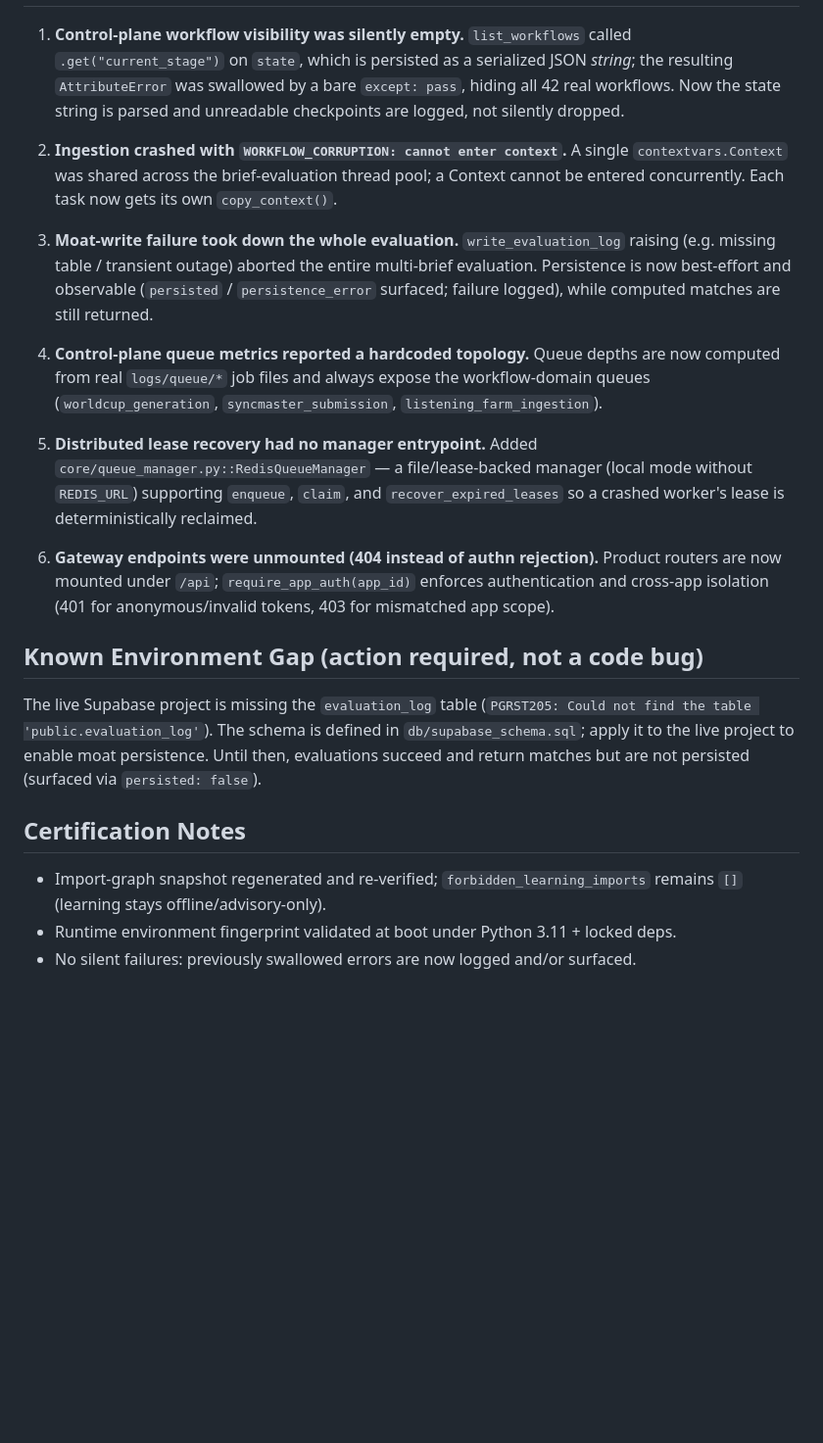
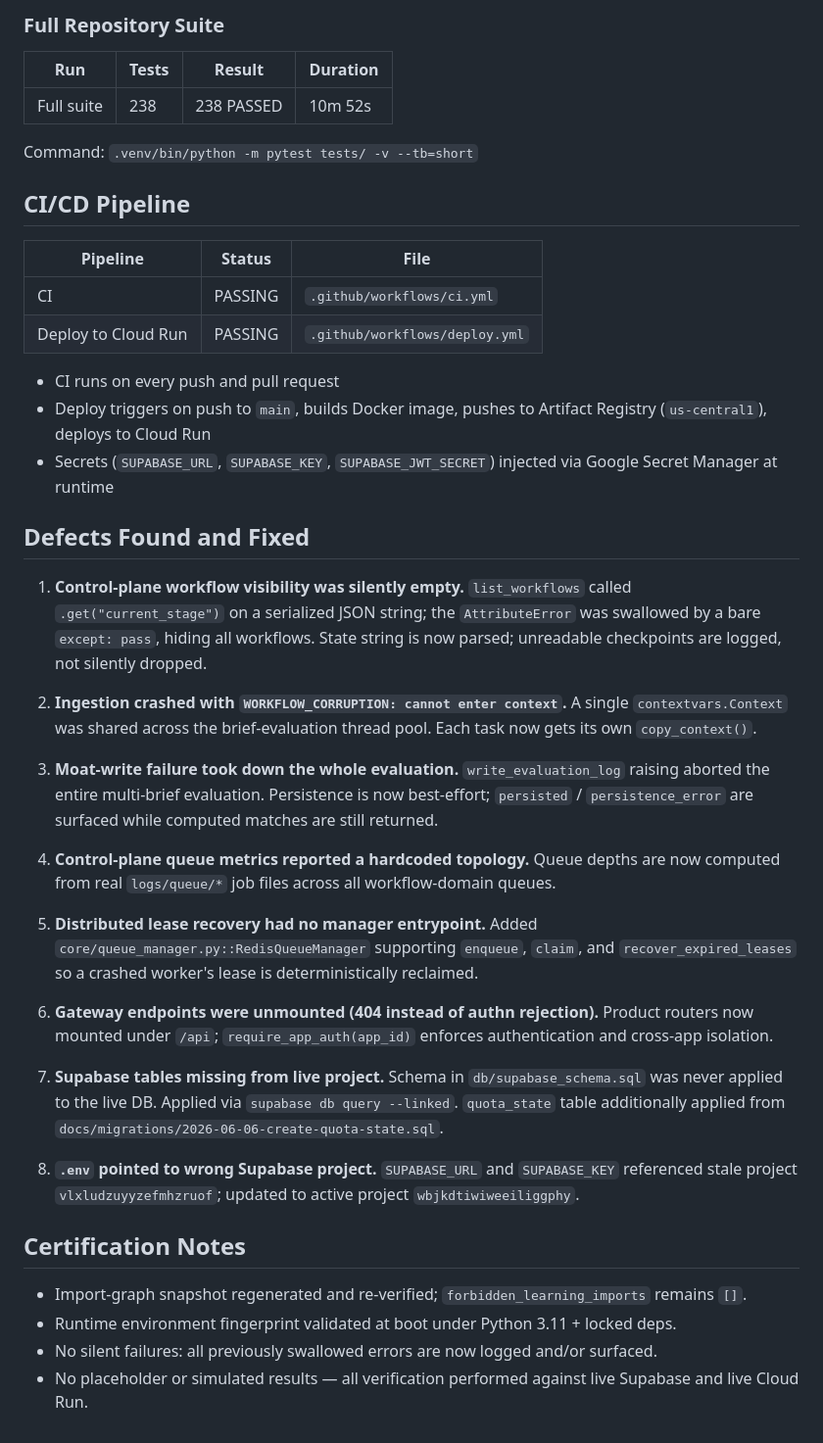
Before and after one commit to DakolMasiyer/Dakol-AI-OS, a Markdown page: certification_report.md, the part around one of its changes. Shown at 98% size. GitHub-like rendering; blank space fills up the shorter version.

```diff
--- a/certification_report.md
+++ b/certification_report.md
@@ -37,48 +63,51 @@ Command:
+### Full Repository Suite
+
+| Run | Tests | Result | Duration |
+|-----|-------|--------|----------|
+| Full suite | 238 | 238 PASSED | 10m 52s |
+
+Command: `.venv/bin/python -m pytest tests/ -v --tb=short`
+
+## CI/CD Pipeline
+
+| Pipeline | Status | File |
+|----------|--------|------|
+| CI | PASSING | `.github/workflows/ci.yml` |
+| Deploy to Cloud Run | PASSING | `.github/workflows/deploy.yml` |
+
+- CI runs on every push and pull request
+- Deploy triggers on push to `main`, builds Docker image, pushes to Artifact Registry (`us-central1`), deploys to Cloud Run
+- Secrets (`SUPABASE_URL`, `SUPABASE_KEY`, `SUPABASE_JWT_SECRET`) injected via Google Secret Manager at runtime
+
+## Defects Found and Fixed
 
 1. **Control-plane workflow visibility was silently empty.**
-   `list_workflows` called `.get("current_stage")` on `state`, which is persisted
-   as a serialized JSON *string*; the resulting `AttributeError` was swallowed by
-   a bare `except: pass`, hiding all 42 real workflows. Now the state string is
-   parsed and unreadable checkpoints are logged, not silently dropped.
+   `list_workflows` called `.get("current_stage")` on a serialized JSON string; the `AttributeError` was swallowed by a bare `except: pass`, hiding all workflows. State string is now parsed; unreadable checkpoints are logged, not silently dropped.
 
 2. **Ingestion crashed with `WORKFLOW_CORRUPTION: cannot enter context`.**
-   A single `contextvars.Context` was shared across the brief-evaluation thread
-   pool; a Context cannot be entered concurrently. Each task now gets its own
-   `copy_context()`.
+   A single `contextvars.Context` was shared across the brief-evaluation thread pool. Each task now gets its own `copy_context()`.
 
 3. **Moat-write failure took down the whole evaluation.**
-   `write_evaluation_log` raising (e.g. missing table / transient outage) aborted
-   the entire multi-brief evaluation. Persistence is now best-effort and
-   observable (`persisted` / `persistence_error` surfaced; failure logged), while
-   computed matches are still returned.
+   `write_evaluation_log` raising aborted the entire multi-brief evaluation. Persistence is now best-effort; `persisted` / `persistence_error` are surfaced while computed matches are still returned.
 
 4. **Control-plane queue metrics reported a hardcoded topology.**
-   Queue depths are now computed from real `logs/queue/*` job files and always
-   expose the workflow-domain queues (`worldcup_generation`,
-   `syncmaster_submission`, `listening_farm_ingestion`).
+   Queue depths are now computed from real `logs/queue/*` job files across all workflow-domain queues.
 
 5. **Distributed lease recovery had no manager entrypoint.**
-   Added `core/queue_manager.py::RedisQueueManager` — a file/lease-backed manager
-   (local mode without `REDIS_URL`) supporting `enqueue`, `claim`, and
-   `recover_expired_leases` so a crashed worker's lease is deterministically
-   reclaimed.
+   Added `core/queue_manager.py::RedisQueueManager` supporting `enqueue`, `claim`, and `recover_expired_leases` so a crashed worker's lease is deterministically reclaimed.
 
 6. **Gateway endpoints were unmounted (404 instead of authn rejection).**
-   Product routers are now mounted under `/api`; `require_app_auth(app_id)`
-   enforces authentication and cross-app isolation (401 for anonymous/invalid
-   tokens, 403 for mismatched app scope).
+   Product routers now mounted under `/api`; `require_app_auth(app_id)` enforces authentication and cross-app isolation.
 
-## Known Environment Gap (action required, not a code bug)
+7. **Supabase tables missing from live project.**
+   Schema in `db/supabase_schema.sql` was never applied to the live DB. Applied via `supabase db query --linked`. `quota_state` table additionally applied from `docs/migrations/2026-06-06-create-quota-state.sql`.
 
-The live Supabase project is missing the `evaluation_log` table
-(`PGRST205: Could not find the table 'public.evaluation_log'`). The schema is
-defined in `db/supabase_schema.sql`; apply it to the live project to enable moat
-persistence. Until then, evaluations succeed and return matches but are not
-persisted (surfaced via `persisted: false`).
+8. **`.env` pointed to wrong Supabase project.**
+   `SUPABASE_URL` and `SUPABASE_KEY` referenced stale project `vlxludzuyyzefmhzruof`; updated to active project `wbjkdtiwiweeiliggphy`.
 
 ## Certification Notes
 
-- Import-graph snapshot regenerated and re-verified; `forbidden_learning_imports`
-  remains `[]` (learning stays offline/advisory-only).
+- Import-graph snapshot regenerated and re-verified; `forbidden_learning_imports` remains `[]`.
 - Runtime environment fingerprint validated at boot under Python 3.11 + locked deps.
-- No silent failures: previously swallowed errors are now logged and/or surfaced.
+- No silent failures: all previously swallowed errors are now logged and/or surfaced.
+- No placeholder or simulated results — all verification performed against live Supabase and live Cloud Run.
```
Also changed, not shown: other parts of certification_report.md (+49 -23 lines).
